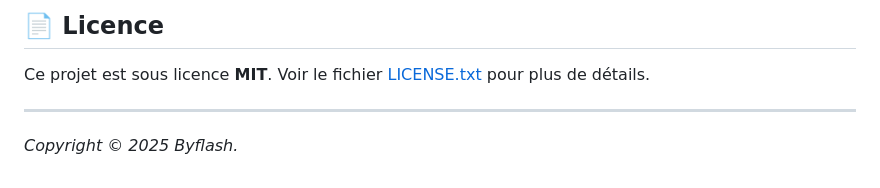
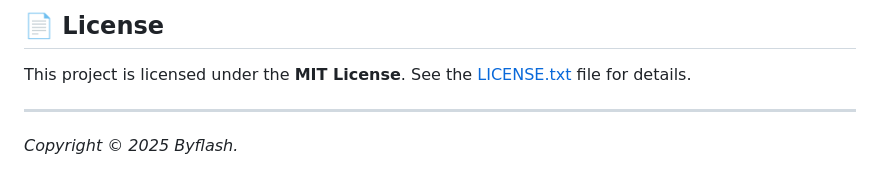
Before and after one commit to byflash-fr/drive-byflash-fr, a Markdown page: README.md, the part around one of its changes. Drawn GitHub-style.

```diff
--- a/README.md
+++ b/README.md
@@ -68,7 +68,7 @@ Puisque l'application est une SPA statique (le backend est distant), l'installat
 
-## 📄 Licence
+## 📄 License
 
-Ce projet est sous licence **MIT**. Voir le fichier [LICENSE.txt](https://www.google.com/search?q=LICENSE.txt) pour plus de détails.
+This project is licensed under the **MIT License**. See the [LICENSE.txt](https://www.google.com/search?q=LICENSE.txt) file for details.
 
 -----
 
```
Also changed, not shown: other parts of README.md (+46 -46 lines).
